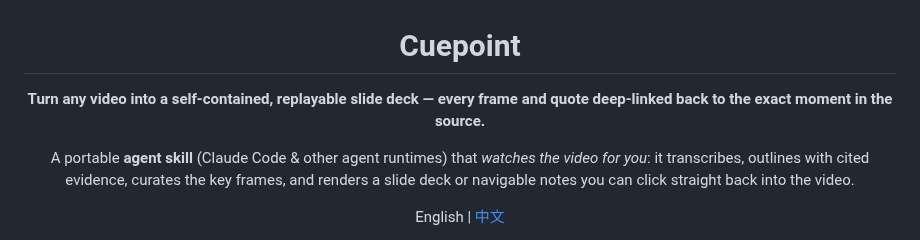
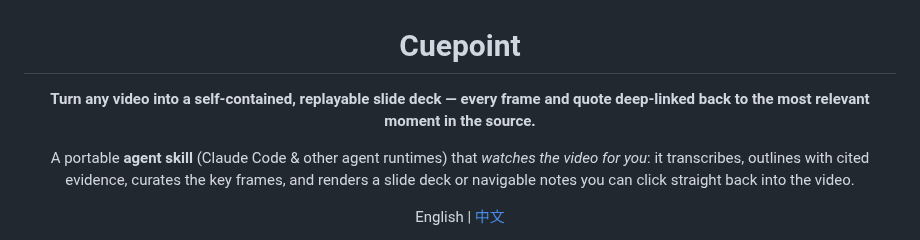
Before and after one commit to caomaocao/video2slides, a Markdown page: README.md, the part around the change. Rendered like a GitHub page.

```diff
--- a/README.md
+++ b/README.md
@@ -2,7 +2,7 @@
 
 # Cuepoint
 
-**Turn any video into a self-contained, replayable slide deck — every frame and quote deep-linked back to the exact moment in the source.**
+**Turn any video into a self-contained, replayable slide deck — every frame and quote deep-linked back to the most relevant moment in the source.**
 
 A portable **agent skill** (Claude Code & other agent runtimes) that *watches the video for you*: it transcribes, outlines with cited evidence, curates the key frames, and renders a slide deck or navigable notes you can click straight back into the video.
 
```
Also changed, not shown: README.zh-CN.md (+1 -1 lines).
